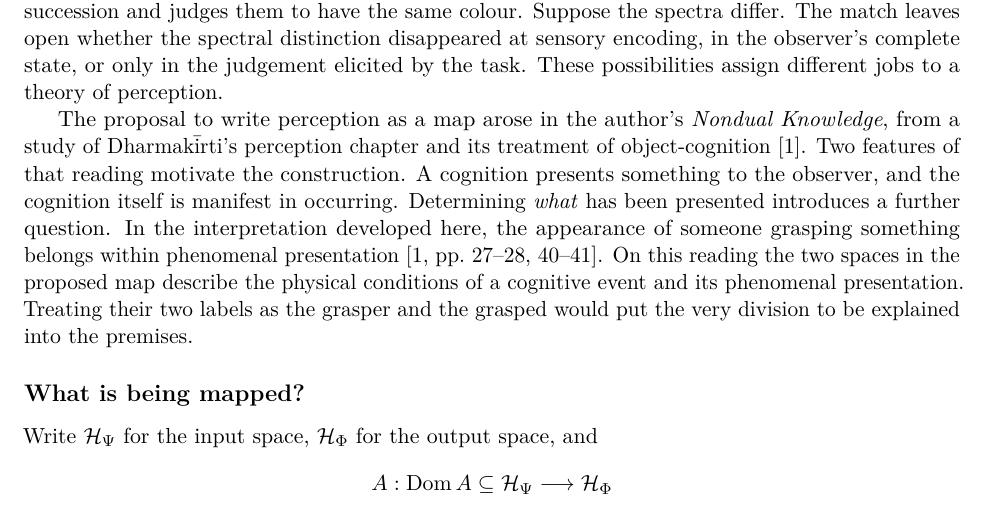
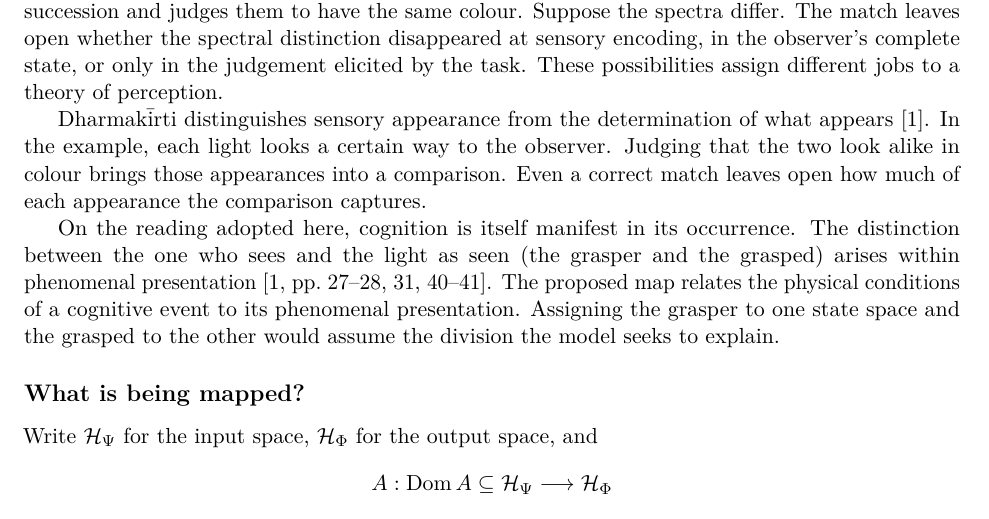
Before and after one commit to AlphaOmega-Institute/AlphaOmega-Theory, a LaTeX paper (manuscripts/consolidated/Universal_Model.tex): part of page 1 of 13, cut so that both start at the same text. Compiled offline with pdfLaTeX.

Commit message:
Introduce Dharmakīrti through the colour comparison in Part I

```diff
--- a/manuscripts/consolidated/Universal_Model.tex
+++ b/manuscripts/consolidated/Universal_Model.tex
@@ -32,7 +32,9 @@ We ask what a map from physical states to states of an observer can preserve and
 
 If perception is represented by a map from physical states to states of an observer, what must that map preserve, and what can the observer distinguish? Consider a person who sees two lights in succession and judges them to have the same colour. Suppose the spectra differ. The match leaves open whether the spectral distinction disappeared at sensory encoding, in the observer's complete state, or only in the judgement elicited by the task. These possibilities assign different jobs to a theory of perception.
 
-The proposal to write perception as a map arose in the author's \emph{Nondual Knowledge}, from a study of Dharmak\=irti's perception chapter and its treatment of object-cognition \cite{Yiannopoulos2020}. Two features of that reading motivate the construction. A cognition presents something to the observer, and the cognition itself is manifest in occurring. Determining \emph{what} has been presented introduces a further question. In the interpretation developed here, the appearance of someone grasping something belongs within phenomenal presentation \cite[pp.~27--28, 40--41]{Yiannopoulos2020}. On this reading the two spaces in the proposed map describe the physical conditions of a cognitive event and its phenomenal presentation. Treating their two labels as the grasper and the grasped would put the very division to be explained into the premises.
+Dharmak\=irti distinguishes sensory appearance from the determination of what appears \cite{Yiannopoulos2020}. In the example, each light looks a certain way to the observer. Judging that the two look alike in colour brings those appearances into a comparison. Even a correct match leaves open how much of each appearance the comparison captures.
+
+On the reading adopted here, cognition is itself manifest in its occurrence. The distinction between the one who sees and the light as seen (the grasper and the grasped) arises within phenomenal presentation \cite[pp.~27--28, 31, 40--41]{Yiannopoulos2020}. The proposed map relates the physical conditions of a cognitive event to its phenomenal presentation. Assigning the grasper to one state space and the grasped to the other would assume the division the model seeks to explain.
 
 \subsection*{What is being mapped?}
 Write $\mathcal H_\Psi$ for the input space, $\mathcal H_\Phi$ for the output space, and
```
Also changed, not shown: manuscripts/consolidated/Universal_Model.pdf.
